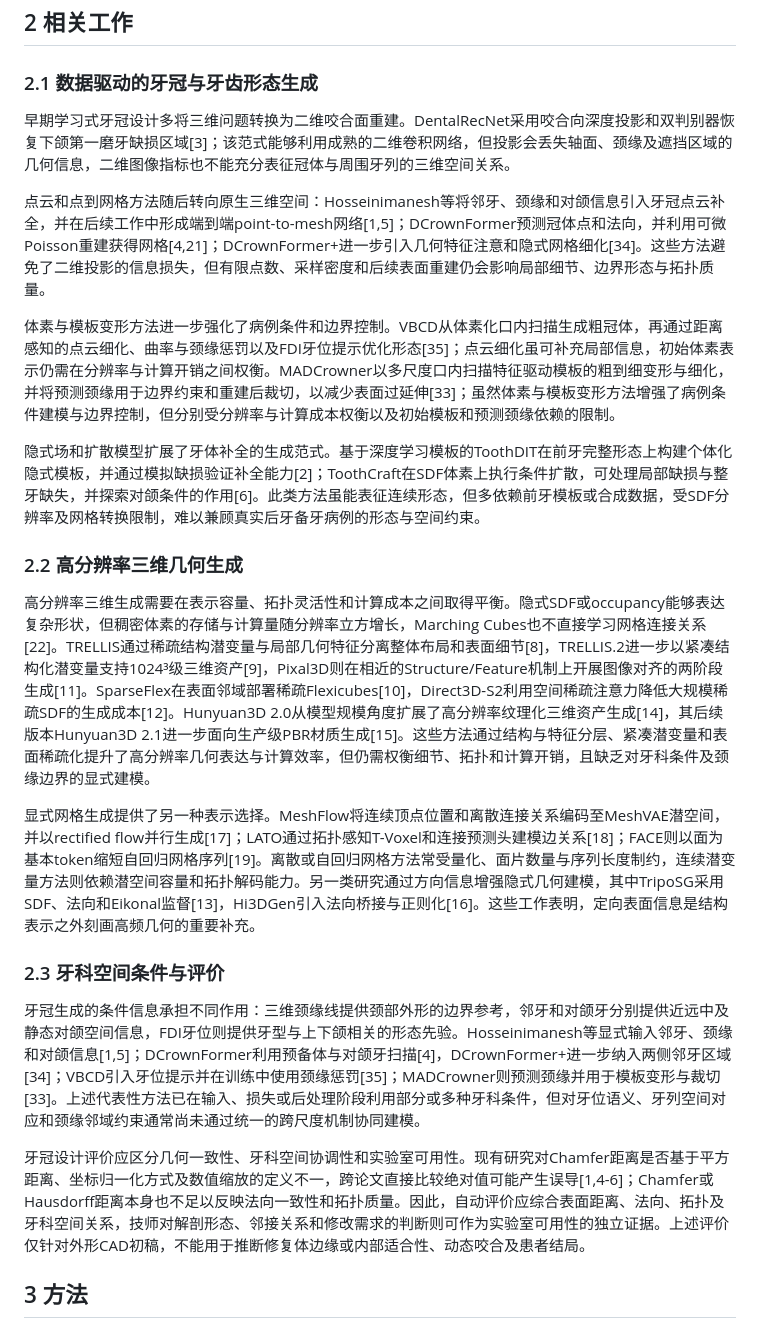
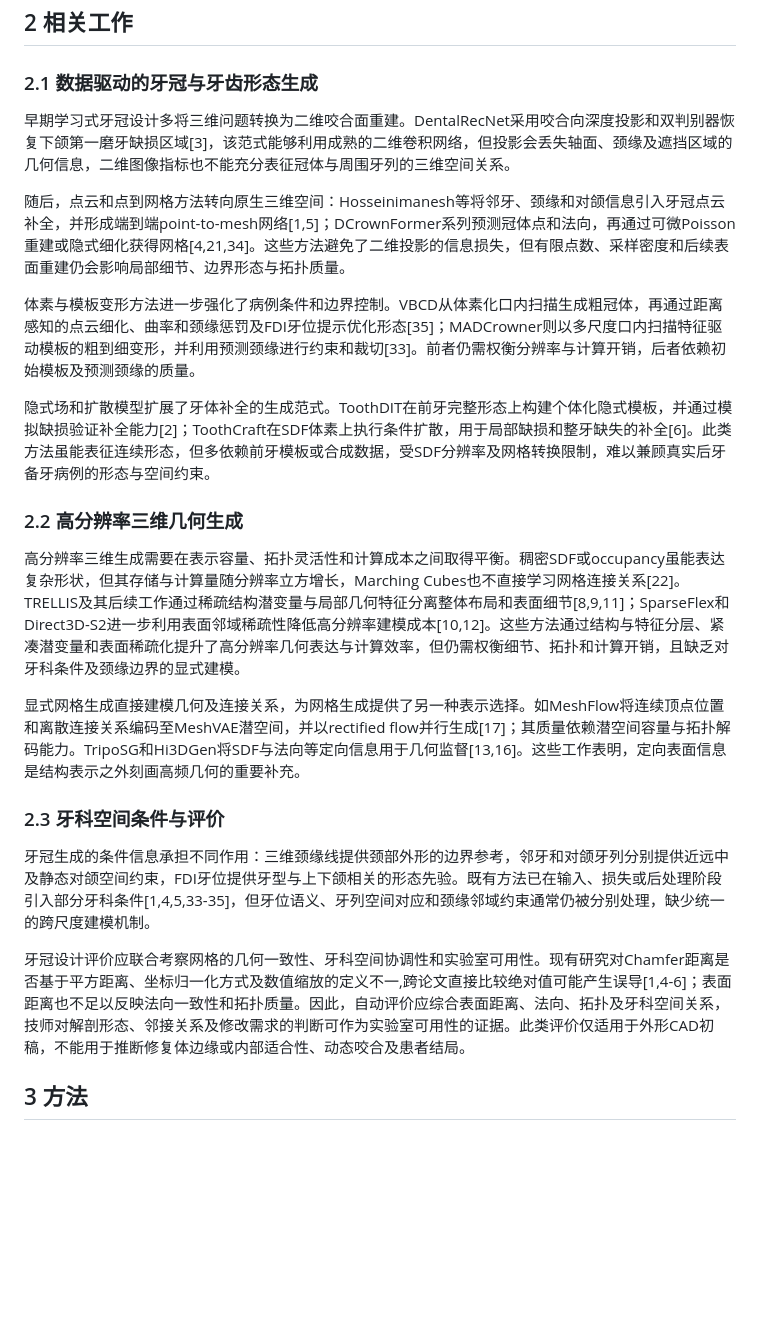
Before and after one commit to jellyDL/CrownGenerate, a Markdown page: manuscript/manuscript_zh_v0.1.md, the part around the change. Drawn GitHub-style; blank space fills up the shorter version.

Commit message:
update 2.related work

```diff
--- a/manuscript/manuscript_zh_v0.1.md
+++ b/manuscript/manuscript_zh_v0.1.md
@@ -32,25 +32,25 @@
 
 ### 2.1 数据驱动的牙冠与牙齿形态生成
 
-早期学习式牙冠设计多将三维问题转换为二维咬合面重建。DentalRecNet采用咬合向深度投影和双判别器恢复下颌第一磨牙缺损区域[3]；该范式能够利用成熟的二维卷积网络，但投影会丢失轴面、颈缘及遮挡区域的几何信息，二维图像指标也不能充分表征冠体与周围牙列的三维空间关系。
+早期学习式牙冠设计多将三维问题转换为二维咬合面重建。DentalRecNet采用咬合向深度投影和双判别器恢复下颌第一磨牙缺损区域[3]，该范式能够利用成熟的二维卷积网络，但投影会丢失轴面、颈缘及遮挡区域的几何信息，二维图像指标也不能充分表征冠体与周围牙列的三维空间关系。
 
-点云和点到网格方法随后转向原生三维空间：Hosseinimanesh等将邻牙、颈缘和对颌信息引入牙冠点云补全，并在后续工作中形成端到端point-to-mesh网络[1,5]；DCrownFormer预测冠体点和法向，并利用可微Poisson重建获得网格[4,21]；DCrownFormer+进一步引入几何特征注意和隐式网格细化[34]。这些方法避免了二维投影的信息损失，但有限点数、采样密度和后续表面重建仍会影响局部细节、边界形态与拓扑质量。
+随后，点云和点到网格方法转向原生三维空间：Hosseinimanesh等将邻牙、颈缘和对颌信息引入牙冠点云补全，并形成端到端point-to-mesh网络[1,5]；DCrownFormer系列预测冠体点和法向，再通过可微Poisson重建或隐式细化获得网格[4,21,34]。这些方法避免了二维投影的信息损失，但有限点数、采样密度和后续表面重建仍会影响局部细节、边界形态与拓扑质量。
 
-体素与模板变形方法进一步强化了病例条件和边界控制。VBCD从体素化口内扫描生成粗冠体，再通过距离感知的点云细化、曲率与颈缘惩罚以及FDI牙位提示优化形态[35]；点云细化虽可补充局部信息，初始体素表示仍需在分辨率与计算开销之间权衡。MADCrowner以多尺度口内扫描特征驱动模板的粗到细变形与细化，并将预测颈缘用于边界约束和重建后裁切，以减少表面过延伸[33]；虽然体素与模板变形方法增强了病例条件建模与边界控制，但分别受分辨率与计算成本权衡以及初始模板和预测颈缘依赖的限制。
+体素与模板变形方法进一步强化了病例条件和边界控制。VBCD从体素化口内扫描生成粗冠体，再通过距离感知的点云细化、曲率和颈缘惩罚及FDI牙位提示优化形态[35]；MADCrowner则以多尺度口内扫描特征驱动模板的粗到细变形，并利用预测颈缘进行约束和裁切[33]。前者仍需权衡分辨率与计算开销，后者依赖初始模板及预测颈缘的质量。
 
-隐式场和扩散模型扩展了牙体补全的生成范式。基于深度学习模板的ToothDIT在前牙完整形态上构建个体化隐式模板，并通过模拟缺损验证补全能力[2]；ToothCraft在SDF体素上执行条件扩散，可处理局部缺损与整牙缺失，并探索对颌条件的作用[6]。此类方法虽能表征连续形态，但多依赖前牙模板或合成数据，受SDF分辨率及网格转换限制，难以兼顾真实后牙备牙病例的形态与空间约束。
+隐式场和扩散模型扩展了牙体补全的生成范式。ToothDIT在前牙完整形态上构建个体化隐式模板，并通过模拟缺损验证补全能力[2]；ToothCraft在SDF体素上执行条件扩散，用于局部缺损和整牙缺失的补全[6]。此类方法虽能表征连续形态，但多依赖前牙模板或合成数据，受SDF分辨率及网格转换限制，难以兼顾真实后牙备牙病例的形态与空间约束。
 
 ### 2.2 高分辨率三维几何生成
 
-高分辨率三维生成需要在表示容量、拓扑灵活性和计算成本之间取得平衡。隐式SDF或occupancy能够表达复杂形状，但稠密体素的存储与计算量随分辨率立方增长，Marching Cubes也不直接学习网格连接关系[22]。TRELLIS通过稀疏结构潜变量与局部几何特征分离整体布局和表面细节[8]，TRELLIS.2进一步以紧凑结构化潜变量支持1024³级三维资产[9]，Pixal3D则在相近的Structure/Feature机制上开展图像对齐的两阶段生成[11]。SparseFlex在表面邻域部署稀疏Flexicubes[10]，Direct3D-S2利用空间稀疏注意力降低大规模稀疏SDF的生成成本[12]。Hunyuan3D 2.0从模型规模角度扩展了高分辨率纹理化三维资产生成[14]，其后续版本Hunyuan3D 2.1进一步面向生产级PBR材质生成[15]。这些方法通过结构与特征分层、紧凑潜变量和表面稀疏化提升了高分辨率几何表达与计算效率，但仍需权衡细节、拓扑和计算开销，且缺乏对牙科条件及颈缘边界的显式建模。
+高分辨率三维生成需要在表示容量、拓扑灵活性和计算成本之间取得平衡。稠密SDF或occupancy虽能表达复杂形状，但其存储与计算量随分辨率立方增长，Marching Cubes也不直接学习网格连接关系[22]。TRELLIS及其后续工作通过稀疏结构潜变量与局部几何特征分离整体布局和表面细节[8,9,11]；SparseFlex和Direct3D-S2进一步利用表面邻域稀疏性降低高分辨率建模成本[10,12]。这些方法通过结构与特征分层、紧凑潜变量和表面稀疏化提升了高分辨率几何表达与计算效率，但仍需权衡细节、拓扑和计算开销，且缺乏对牙科条件及颈缘边界的显式建模。
 
-显式网格生成提供了另一种表示选择。MeshFlow将连续顶点位置和离散连接关系编码至MeshVAE潜空间，并以rectified flow并行生成[17]；LATO通过拓扑感知T-Voxel和连接预测头建模边关系[18]；FACE则以面为基本token缩短自回归网格序列[19]。离散或自回归网格方法常受量化、面片数量与序列长度制约，连续潜变量方法则依赖潜空间容量和拓扑解码能力。另一类研究通过方向信息增强隐式几何建模，其中TripoSG采用SDF、法向和Eikonal监督[13]，Hi3DGen引入法向桥接与正则化[16]。这些工作表明，定向表面信息是结构表示之外刻画高频几何的重要补充。
+显式网格生成直接建模几何及连接关系，为网格生成提供了另一种表示选择。如MeshFlow将连续顶点位置和离散连接关系编码至MeshVAE潜空间，并以rectified flow并行生成[17]；其质量依赖潜空间容量与拓扑解码能力。TripoSG和Hi3DGen将SDF与法向等定向信息用于几何监督[13,16]。这些工作表明，定向表面信息是结构表示之外刻画高频几何的重要补充。
 
 ### 2.3 牙科空间条件与评价
 
-牙冠生成的条件信息承担不同作用：三维颈缘线提供颈部外形的边界参考，邻牙和对颌牙分别提供近远中及静态对颌空间信息，FDI牙位则提供牙型与上下颌相关的形态先验。Hosseinimanesh等显式输入邻牙、颈缘和对颌信息[1,5]；DCrownFormer利用预备体与对颌牙扫描[4]，DCrownFormer+进一步纳入两侧邻牙区域[34]；VBCD引入牙位提示并在训练中使用颈缘惩罚[35]；MADCrowner则预测颈缘并用于模板变形与裁切[33]。上述代表性方法已在输入、损失或后处理阶段利用部分或多种牙科条件，但对牙位语义、牙列空间对应和颈缘邻域约束通常尚未通过统一的跨尺度机制协同建模。
+牙冠生成的条件信息承担不同作用：三维颈缘线提供颈部外形的边界参考，邻牙和对颌牙列分别提供近远中及静态对颌空间约束，FDI牙位提供牙型与上下颌相关的形态先验。既有方法已在输入、损失或后处理阶段引入部分牙科条件[1,4,5,33-35]，但牙位语义、牙列空间对应和颈缘邻域约束通常仍被分别处理，缺少统一的跨尺度建模机制。
 
-牙冠设计评价应区分几何一致性、牙科空间协调性和实验室可用性。现有研究对Chamfer距离是否基于平方距离、坐标归一化方式及数值缩放的定义不一，跨论文直接比较绝对值可能产生误导[1,4-6]；Chamfer或Hausdorff距离本身也不足以反映法向一致性和拓扑质量。因此，自动评价应综合表面距离、法向、拓扑及牙科空间关系，技师对解剖形态、邻接关系和修改需求的判断则可作为实验室可用性的独立证据。上述评价仅针对外形CAD初稿，不能用于推断修复体边缘或内部适合性、动态咬合及患者结局。
+牙冠设计评价应联合考察网格的几何一致性、牙科空间协调性和实验室可用性。现有研究对Chamfer距离是否基于平方距离、坐标归一化方式及数值缩放的定义不一,跨论文直接比较绝对值可能产生误导[1,4-6]；表面距离也不足以反映法向一致性和拓扑质量。因此，自动评价应综合表面距离、法向、拓扑及牙科空间关系，技师对解剖形态、邻接关系及修改需求的判断可作为实验室可用性的证据。此类评价仅适用于外形CAD初稿，不能用于推断修复体边缘或内部适合性、动态咬合及患者结局。
 
 ## 3 方法
 
```
